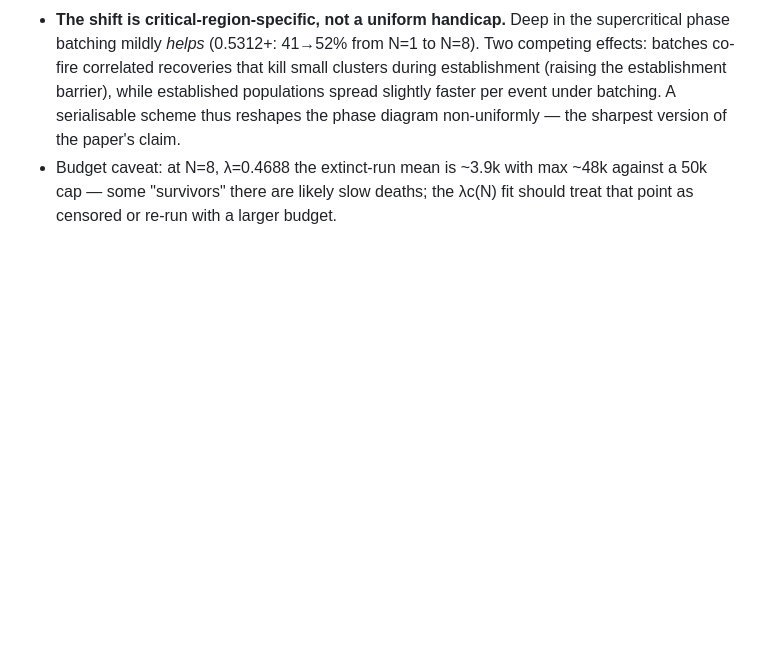
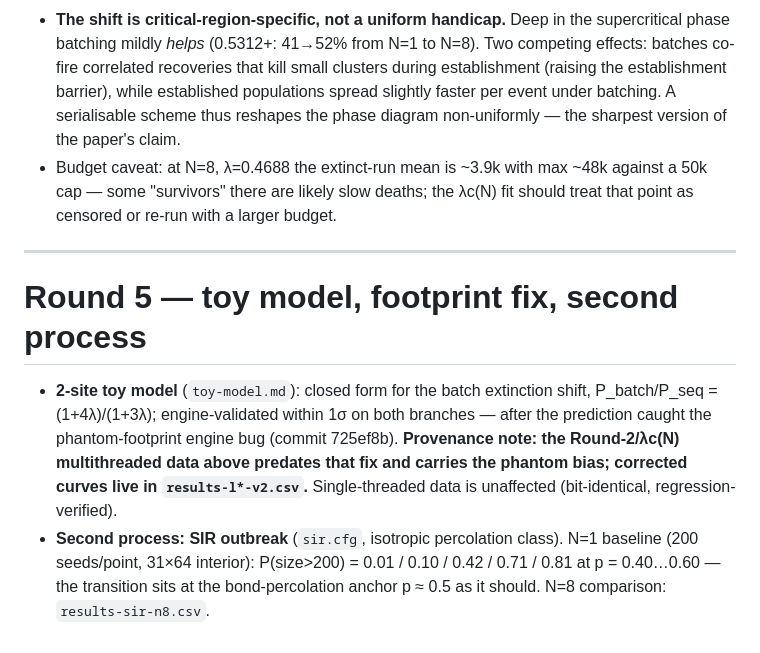
Before and after one commit to popojan/zahradnice, a Markdown page: experiments/convergence/results.md, the part around the change. GitHub-like rendering; blank space fills up the shorter version.

Commit message:
results: SOC L-scaling closure; toy-model/footprint provenance; SIR N=1 baseline
Co-Authored-By: Claude Fable 5 <noreply@anthropic.com>

```diff
--- a/experiments/convergence/results.md
+++ b/experiments/convergence/results.md
@@ -194,3 +194,21 @@ Reading:
   max ~48k against a 50k cap — some "survivors" there are likely slow
   deaths; the λc(N) fit should treat that point as censored or re-run
   with a larger budget.
+
+---
+
+# Round 5 — toy model, footprint fix, second process
+
+- **2-site toy model** (`toy-model.md`): closed form for the batch
+  extinction shift, P_batch/P_seq = (1+4λ)/(1+3λ); engine-validated
+  within 1σ on both branches — after the prediction caught the
+  phantom-footprint engine bug (commit 725ef8b). **Provenance note:
+  the Round-2/λc(N) multithreaded data above predates that fix and
+  carries the phantom bias; corrected curves live in
+  `results-l*-v2.csv`.** Single-threaded data is unaffected
+  (bit-identical, regression-verified).
+- **Second process: SIR outbreak** (`sir.cfg`, isotropic percolation
+  class). N=1 baseline (200 seeds/point, 31×64 interior): P(size>200)
+  = 0.01 / 0.10 / 0.42 / 0.71 / 0.81 at p = 0.40…0.60 — the
+  transition sits at the bond-percolation anchor p ≈ 0.5 as it
+  should. N=8 comparison: `results-sir-n8.csv`.
```
Also changed, not shown: experiments/soc/results.md (+10 -0 lines).
